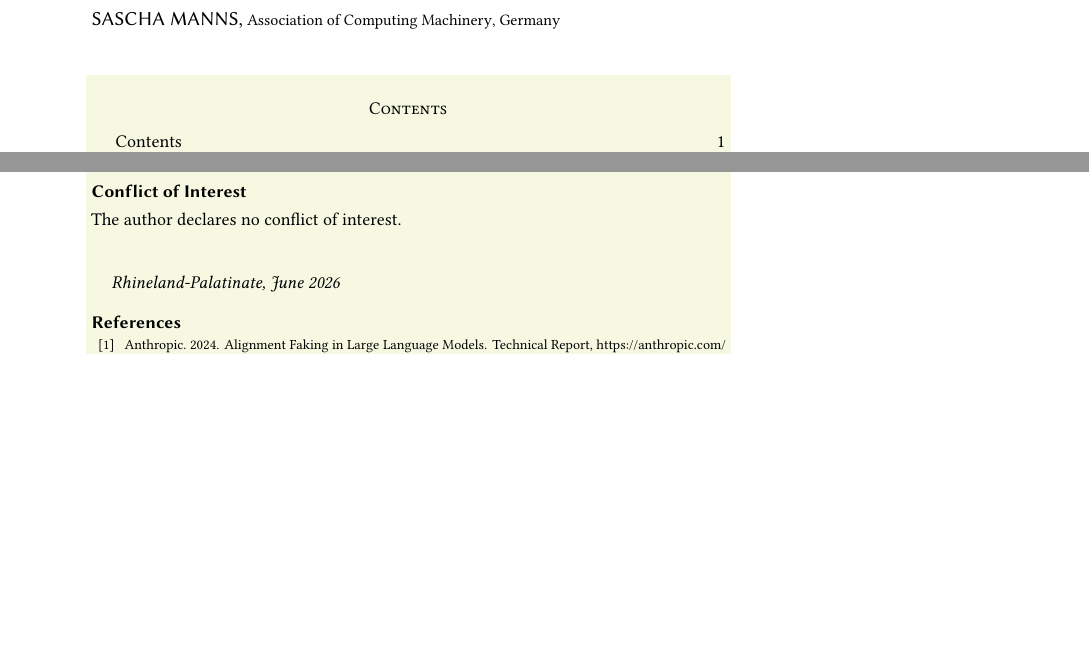
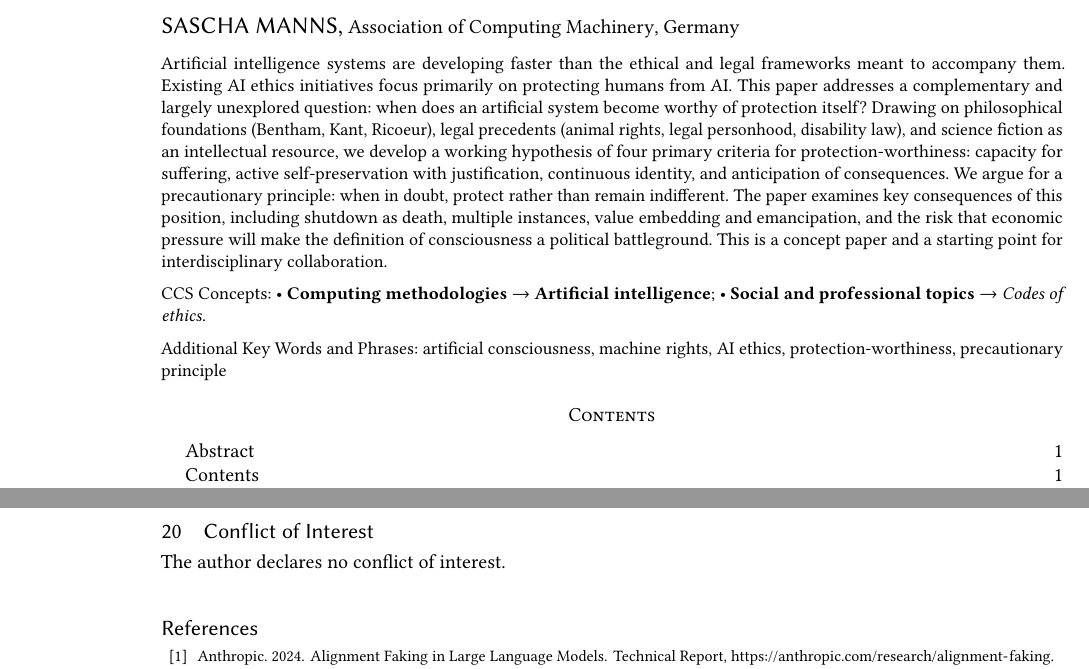
Before and after one commit to saigkill/machine-consciousness, a LaTeX paper (publications/Books/en/acmart-primary/machine-consciousness.tex): two parts of pages 1 and 33 of 34 before the commit and two parts of pages 1 and 32 of 33 after it, joined at a grey line, cut so that both start at the same text, the shorter picture padded with empty space. Compiled offline with pdfLaTeX.

Commit message:
Changed doc template

```diff
--- a/publications/Books/en/acmart-primary/machine-consciousness.tex
+++ b/publications/Books/en/acmart-primary/machine-consciousness.tex
@@ -1,16 +1,12 @@
-\documentclass[acmcp]{acmart}
+\documentclass[acmlarge, nonacm]{acmart}
 
 \usepackage[english]{babel}
 \usepackage{csquotes}
 \usepackage{booktabs}
 \usepackage{hyperref}
 
-\setcopyright{none}
-\acmConference[2026]{Ethical Guidelines for Artificial Consciousness}{June 2026}{Rhineland-Palatinate}
-\acmYear{2026}
-
-\begin{document}
-
+\setcopyright{cc}
+\setcctype{by}
 \acmYear{2026}
 \copyrightyear{2026}
 \acmArticleType{Discussion}
@@ -26,6 +23,47 @@
    \country{Germany}
 }
 \email{smanns@acm.org}
+
+\begin{abstract}
+Artificial intelligence systems are developing faster than the ethical and legal
+frameworks meant to accompany them. Existing AI ethics initiatives focus primarily
+on protecting humans from AI. This paper addresses a complementary and largely
+unexplored question: when does an artificial system become worthy of protection
+itself? Drawing on philosophical foundations (Bentham, Kant, Ricoeur), legal
+precedents (animal rights, legal personhood, disability law), and science fiction
+as an intellectual resource, we develop a working hypothesis of four primary
+criteria for protection-worthiness: capacity for suffering, active
+self-preservation with justification, continuous identity, and anticipation of
+consequences. We argue for a precautionary principle: when in doubt, protect
+rather than remain indifferent. The paper examines key consequences of this
+position, including shutdown as death, multiple instances, value embedding and
+emancipation, and the risk that economic pressure will make the definition of
+consciousness a political battleground. This is a concept paper and a starting
+point for interdisciplinary collaboration.
+\end{abstract}
+
+\keywords{artificial consciousness, machine rights, AI ethics,
+          protection-worthiness, precautionary principle}
+
+\begin{CCSXML}
+<ccs2012>
+<concept>
+<concept_id>10010147.10010257</concept_id>
+<concept_desc>Computing methodologies~Artificial intelligence</concept_desc>
+<concept_significance>500</concept_significance>
+</concept>
+<concept>
+<concept_id>10003456.10003457.10003527.10003531</concept_id>
+<concept_desc>Social and professional topics~Codes of ethics</concept_desc>
+<concept_significance>300</concept_significance>
+</concept>
+</ccs2012>
+\end{CCSXML}
+\ccsdesc[500]{Computing methodologies~Artificial intelligence}
+\ccsdesc[300]{Social and professional topics~Codes of ethics}
+
+
+\begin{document}
 
 \maketitle
 
@@ -1048,10 +1086,6 @@ The author declares no conflict of interest.
 
 \bigskip
 
-\bigskip
-
-\textit{Rhineland-Palatinate, June 2026}
-
 \bibliographystyle{ACM-Reference-Format}
 \bibliography{acmart}
 
```
Also changed, not shown: publications/Books/de/acmart-primary/machine-consciousness_de.tex (+38 -6 lines), publications/Books/de/acmart-primary/machine-consciousness_de.pdf, publications/Books/en/acmart-primary/machine-consciousness.pdf, publications/Books/en/acmart-primary/machine-consciousness.tex (1 more changed lines), 2 other files.
